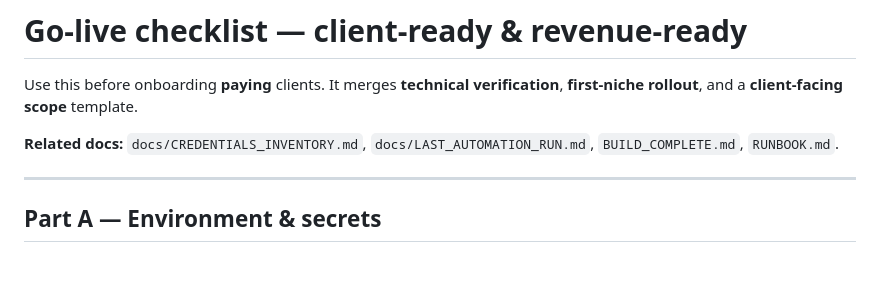
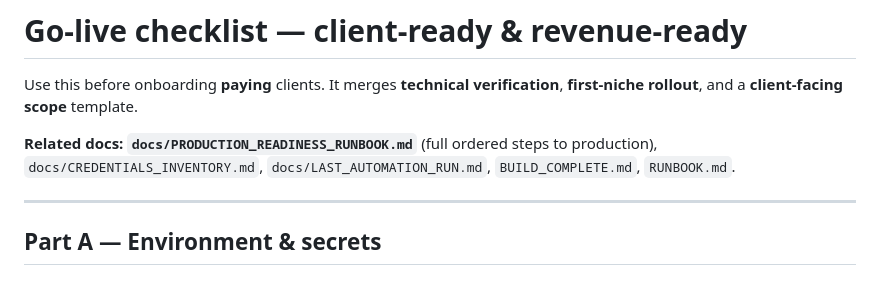
Before and after one commit to pinohu/SuiteDash, a Markdown page: dynasty-suitedash-deployment/GO_LIVE_CHECKLIST.md, the part around the change. GitHub-like rendering.

Commit message:
docs: link GO_LIVE_CHECKLIST to production runbook
Made-with: Cursor

```diff
--- a/dynasty-suitedash-deployment/GO_LIVE_CHECKLIST.md
+++ b/dynasty-suitedash-deployment/GO_LIVE_CHECKLIST.md
@@ -2,7 +2,7 @@
 
 Use this before onboarding **paying** clients. It merges **technical verification**, **first-niche rollout**, and a **client-facing scope** template.
 
-**Related docs:** `docs/CREDENTIALS_INVENTORY.md`, `docs/LAST_AUTOMATION_RUN.md`, `BUILD_COMPLETE.md`, `RUNBOOK.md`.
+**Related docs:** **`docs/PRODUCTION_READINESS_RUNBOOK.md`** (full ordered steps to production), `docs/CREDENTIALS_INVENTORY.md`, `docs/LAST_AUTOMATION_RUN.md`, `BUILD_COMPLETE.md`, `RUNBOOK.md`.
 
 ---
 
```
